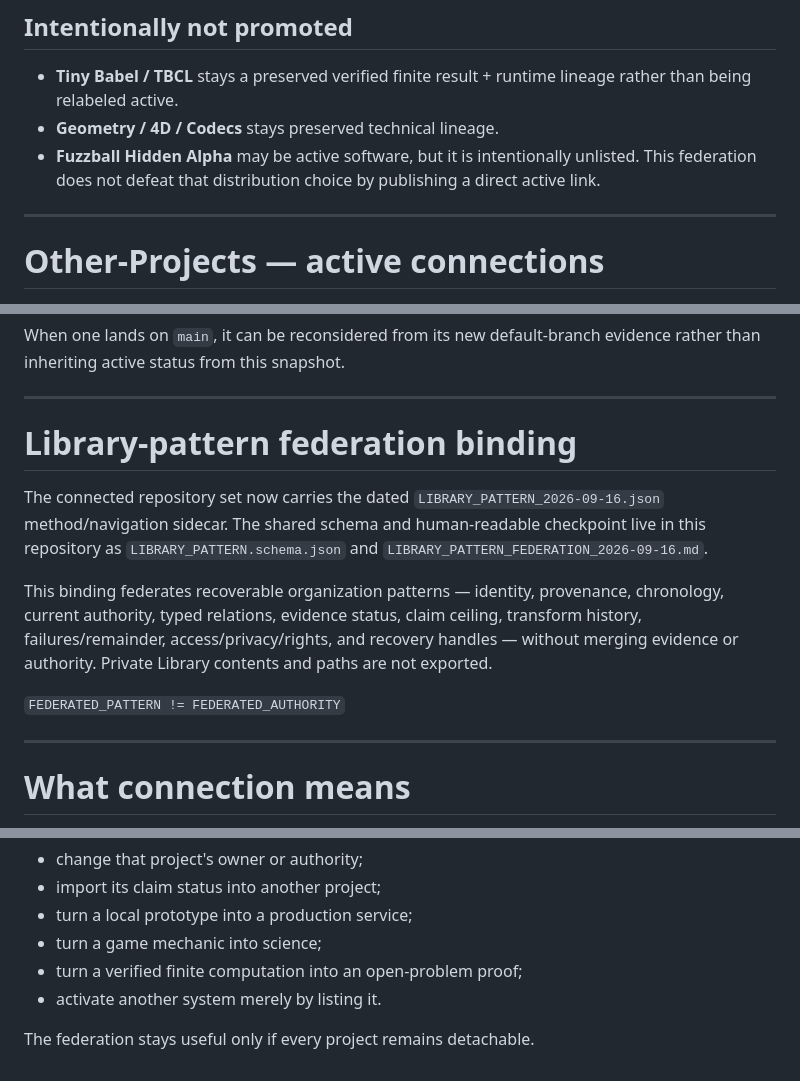
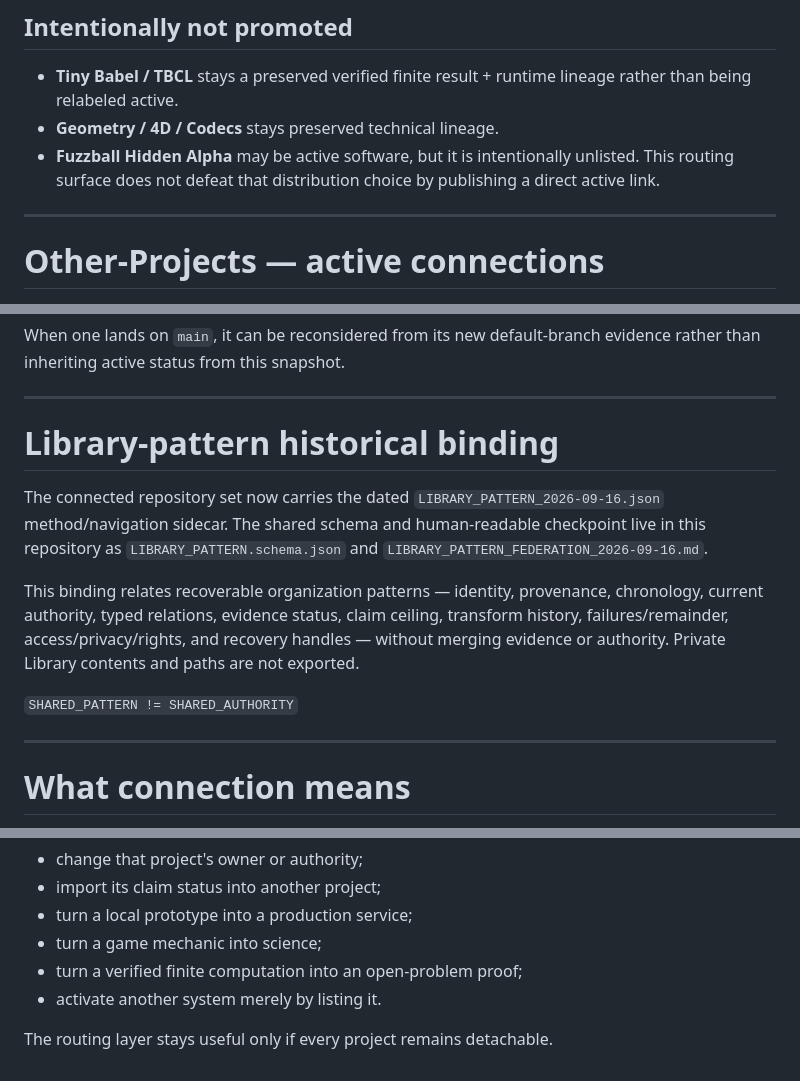
Before and after one commit to redogit/redogit, a Markdown page: ACTIVE_PROJECTS.md, 3 parts joined by grey strips. GitHub-like rendering.

Commit message:
Remove inherited federation wording from Active Projects successor

```diff
--- a/ACTIVE_PROJECTS.md
+++ b/ACTIVE_PROJECTS.md
@@ -79,7 +81,7 @@ Those states remain visible without being relabeled.
 
 - **Tiny Babel / TBCL** stays a preserved verified finite result + runtime lineage rather than being relabeled active.
 - **Geometry / 4D / Codecs** stays preserved technical lineage.
-- **Fuzzball Hidden Alpha** may be active software, but it is intentionally unlisted. This federation does not defeat that distribution choice by publishing a direct active link.
+- **Fuzzball Hidden Alpha** may be active software, but it is intentionally unlisted. This routing surface does not defeat that distribution choice by publishing a direct active link.
 
 ---
 
@@ -124,13 +126,13 @@ When one lands on `main`, it can be reconsidered from its new default-branch evi
 
 ---
 
-# Library-pattern federation binding
+# Library-pattern historical binding
 
 The connected repository set now carries the dated `LIBRARY_PATTERN_2026-09-16.json` method/navigation sidecar. The shared schema and human-readable checkpoint live in this repository as `LIBRARY_PATTERN.schema.json` and `LIBRARY_PATTERN_FEDERATION_2026-09-16.md`.
 
-This binding federates recoverable organization patterns — identity, provenance, chronology, current authority, typed relations, evidence status, claim ceiling, transform history, failures/remainder, access/privacy/rights, and recovery handles — without merging evidence or authority. Private Library contents and paths are not exported.
+This binding relates recoverable organization patterns — identity, provenance, chronology, current authority, typed relations, evidence status, claim ceiling, transform history, failures/remainder, access/privacy/rights, and recovery handles — without merging evidence or authority. Private Library contents and paths are not exported.
 
-`FEDERATED_PATTERN != FEDERATED_AUTHORITY`
+`SHARED_PATTERN != SHARED_AUTHORITY`
 
 ---
 
@@ -147,4 +149,4 @@ It does **not**:
 - turn a verified finite computation into an open-problem proof;
 - activate another system merely by listing it.
 
-The federation stays useful only if every project remains detachable.
+The routing layer stays useful only if every project remains detachable.
```
Also changed, not shown: other parts of ACTIVE_PROJECTS.md (+3 -1 lines).
